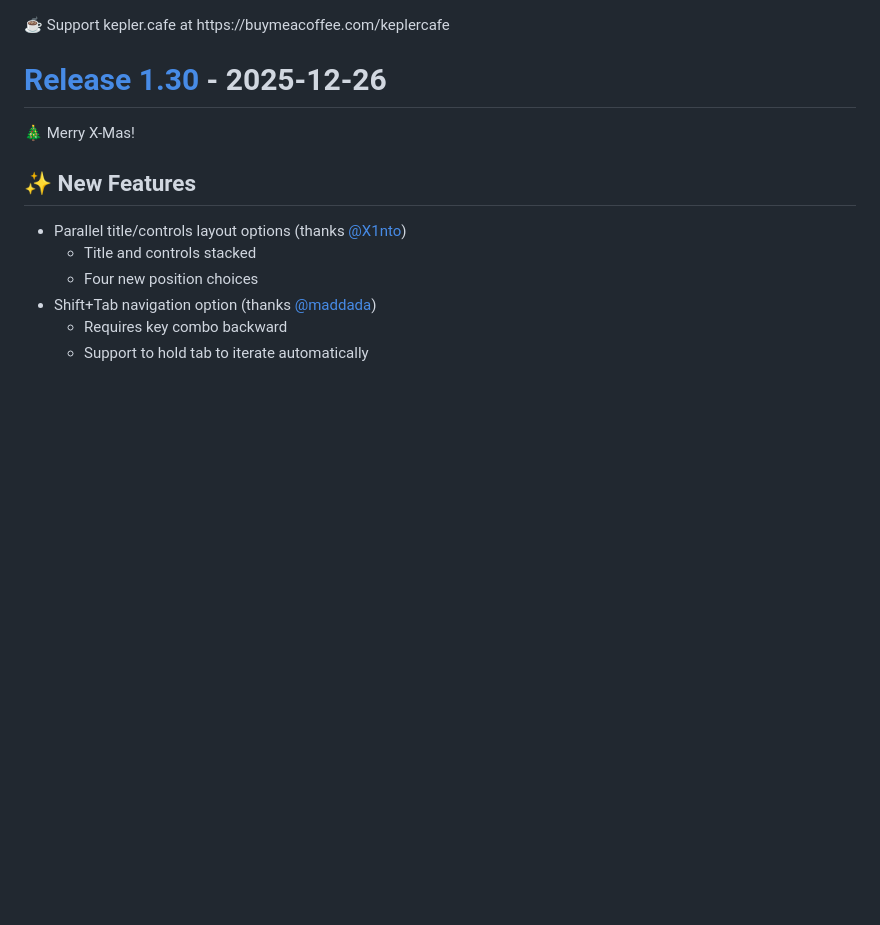
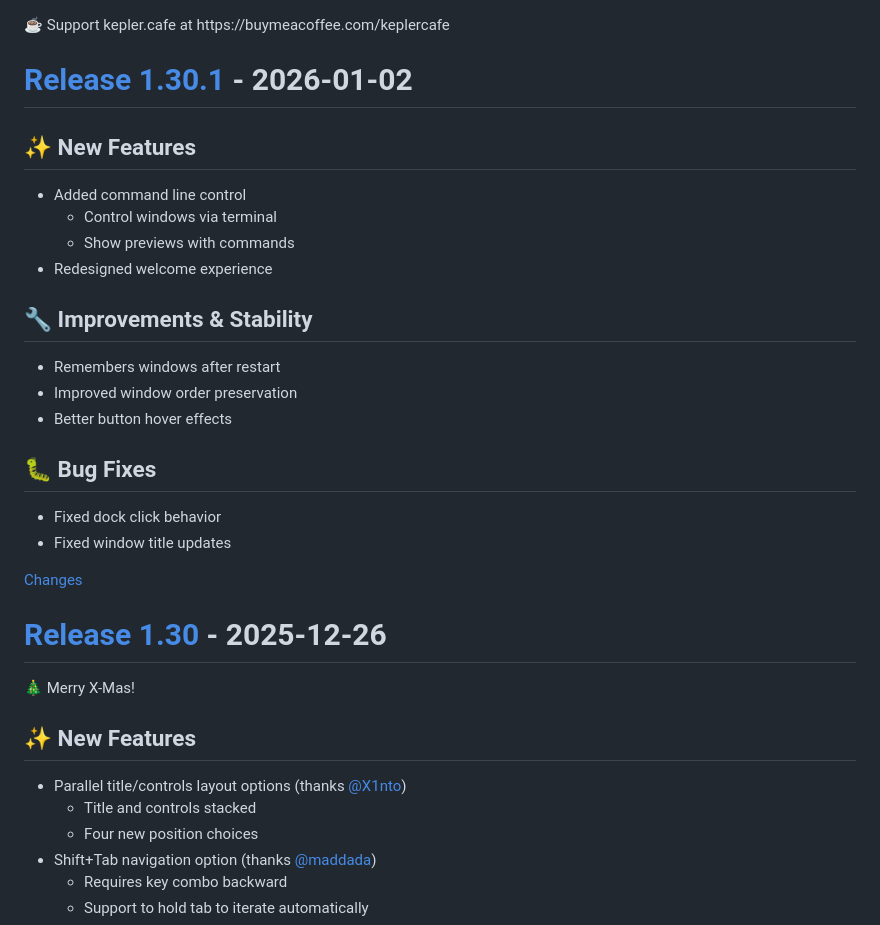
Before and after one commit to ejbills/DockDoor, a Markdown page: CHANGELOG.md, the part around one of its changes. Rendered like a GitHub page; blank space fills up the shorter version.

Commit message:
chore: update changelog for 1.30.1
    This commit was created by changelog-from-release in 'Update changelog on release published' CI workflow

```diff
--- a/CHANGELOG.md
+++ b/CHANGELOG.md
@@ -38,6 +38,28 @@
 </style>
 <div class="donation-link" target="_blank">☕ Support kepler.cafe at https://buymeacoffee.com/keplercafe</div>
 
+<a id="1.30.1"></a>
+# [Release 1.30.1](https://github.com/ejbills/DockDoor/releases/tag/1.30.1) - 2026-01-02
+
+## ✨ New Features
+- Added command line control
+  - Control windows via terminal
+  - Show previews with commands
+- Redesigned welcome experience
+
+## 🔧 Improvements & Stability
+- Remembers windows after restart
+- Improved window order preservation
+- Better button hover effects
+
+## 🐛 Bug Fixes
+- Fixed dock click behavior
+- Fixed window title updates
+
+
+[Changes][1.30.1]
+
+
 <a id="1.30"></a>
 # [Release 1.30](https://github.com/ejbills/DockDoor/releases/tag/1.30) - 2025-12-26
 
```
Also changed, not shown: other parts of CHANGELOG.md (+1 -0 lines).
